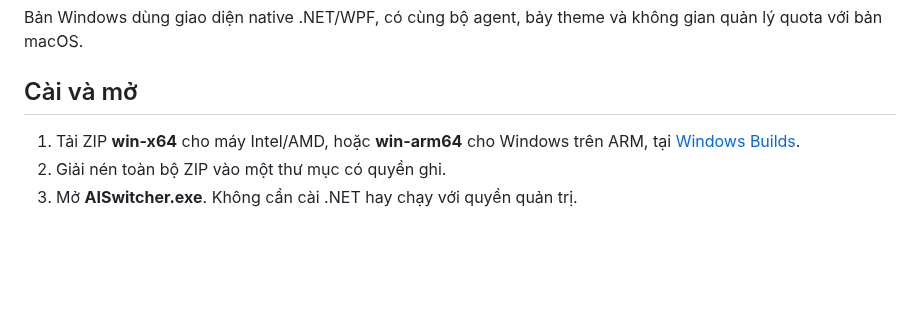
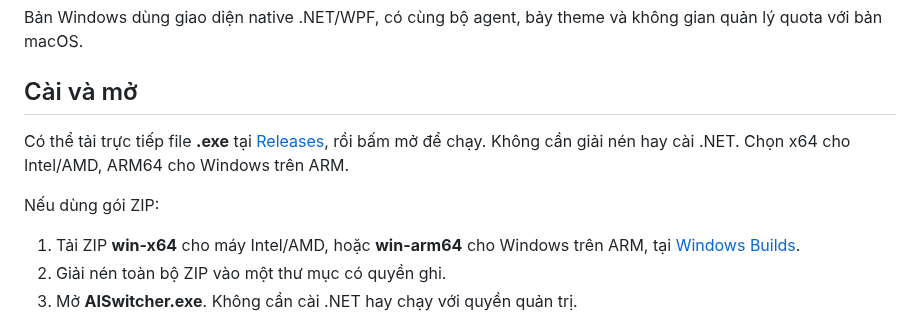
Before and after one commit to devoralabsapp/ai-switcher, a Markdown page: Windows/README.vi.md, the part around the change. Drawn GitHub-style; blank space fills up the shorter version.

```diff
--- a/Windows/README.vi.md
+++ b/Windows/README.vi.md
@@ -3,6 +3,10 @@
 Bản Windows dùng giao diện native .NET/WPF, có cùng bộ agent, bảy theme và không gian quản lý quota với bản macOS.
 
 ## Cài và mở
+
+Có thể tải trực tiếp file **.exe** tại [Releases](https://github.com/devoralabsapp/ai-switcher/releases), rồi bấm mở để chạy. Không cần giải nén hay cài .NET. Chọn x64 cho Intel/AMD, ARM64 cho Windows trên ARM.
+
+Nếu dùng gói ZIP:
 
 1. Tải ZIP **win-x64** cho máy Intel/AMD, hoặc **win-arm64** cho Windows trên ARM, tại [Windows Builds](https://github.com/devoralabsapp/ai-switcher/actions/workflows/windows.yml).
 2. Giải nén toàn bộ ZIP vào một thư mục có quyền ghi.
```
Also changed, not shown: README.md (+6 -0 lines), Windows/README.md (+3 -1 lines), docs/assets/windows-playful-retro-en.png (added), docs/assets/windows-terminal-black-vi.png (added), 3 other files.
